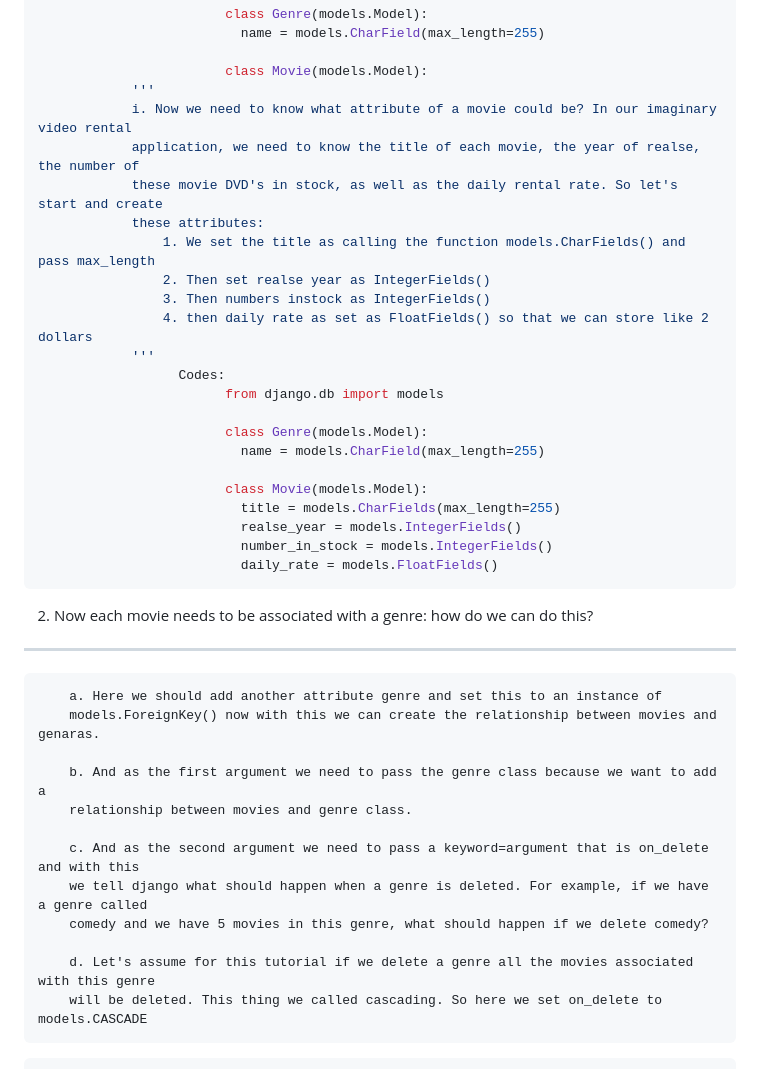
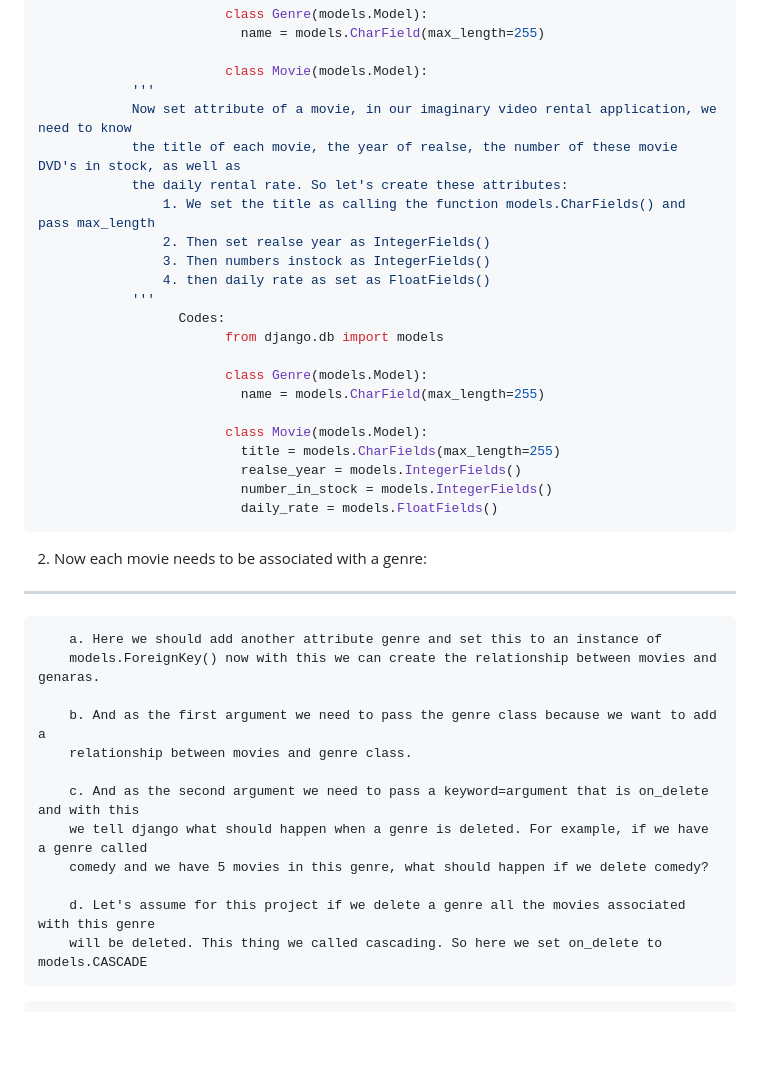
Before and after one commit to khalidNC/django_project_vidjan, a Markdown page: README.md, the part around one of its changes. Drawn GitHub-style; blank space fills up the shorter version.

````diff
--- a/README.md
+++ b/README.md
@@ -222,14 +214,13 @@ So we will going to see the process of building a web application from A to Z.
 
                         class Movie(models.Model):
             '''
-            i. Now we need to know what attribute of a movie could be? In our imaginary video rental
-            application, we need to know the title of each movie, the year of realse, the number of
-            these movie DVD's in stock, as well as the daily rental rate. So let's start and create
-            these attributes:
+            Now set attribute of a movie, in our imaginary video rental application, we need to know
+            the title of each movie, the year of realse, the number of these movie DVD's in stock, as well as
+            the daily rental rate. So let's create these attributes:
                 1. We set the title as calling the function models.CharFields() and pass max_length
                 2. Then set realse year as IntegerFields()
                 3. Then numbers instock as IntegerFields()
-                4. then daily rate as set as FloatFields() so that we can store like 2 dollars
+                4. then daily rate as set as FloatFields()
             '''
                   Codes:
                         from django.db import models
@@ -243,7 +234,7 @@ So we will going to see the process of building a web application from A to Z.
                           number_in_stock = models.IntegerFields()
                           daily_rate = models.FloatFields()
 ```
-2. Now each movie needs to be associated with a genre: how do we can do this?
+2. Now each movie needs to be associated with a genre:
 ***
         a. Here we should add another attribute genre and set this to an instance of
         models.ForeignKey() now with this we can create the relationship between movies and genaras.
@@ -255,7 +246,7 @@ So we will going to see the process of building a web application from A to Z.
         we tell django what should happen when a genre is deleted. For example, if we have a genre called
         comedy and we have 5 movies in this genre, what should happen if we delete comedy?
 
-        d. Let's assume for this tutorial if we delete a genre all the movies associated with this genre
+        d. Let's assume for this project if we delete a genre all the movies associated with this genre
         will be deleted. This thing we called cascading. So here we set on_delete to models.CASCADE
 ```python
               # Codes:
````
Also changed, not shown: other parts of README.md (+14 -19 lines).
